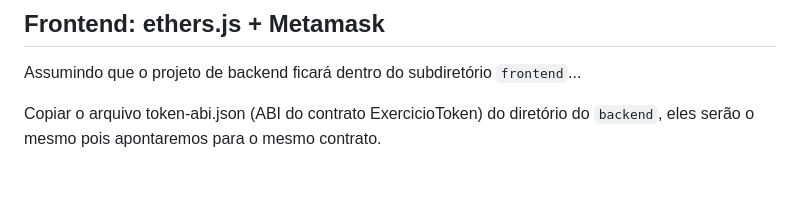
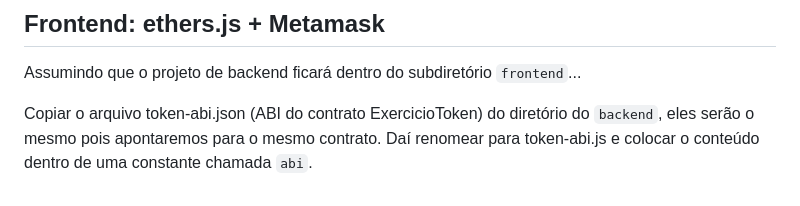
Before and after one commit to jeffprestes/forjar237, a Markdown page: README.md, the part around the change. Drawn GitHub-style.

Commit message:
docs: instrucoes sobre a abi

```diff
--- a/README.md
+++ b/README.md
@@ -151,4 +151,4 @@ Depois seguir as instruções no arquivo index.js
 
 Assumindo que o projeto de backend ficará dentro do subdiretório `frontend`...
 
-Copiar o arquivo token-abi.json (ABI do contrato ExercicioToken) do diretório do `backend`, eles serão o mesmo pois apontaremos para o mesmo contrato.
+Copiar o arquivo token-abi.json (ABI do contrato ExercicioToken) do diretório do `backend`, eles serão o mesmo pois apontaremos para o mesmo contrato. Daí renomear para token-abi.js e colocar o conteúdo dentro de uma constante chamada `abi`.
```
